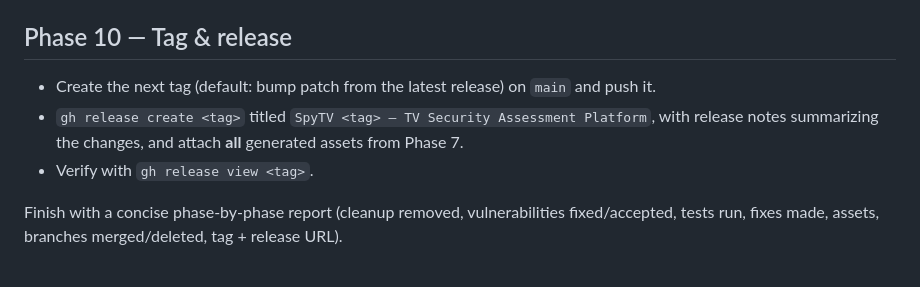
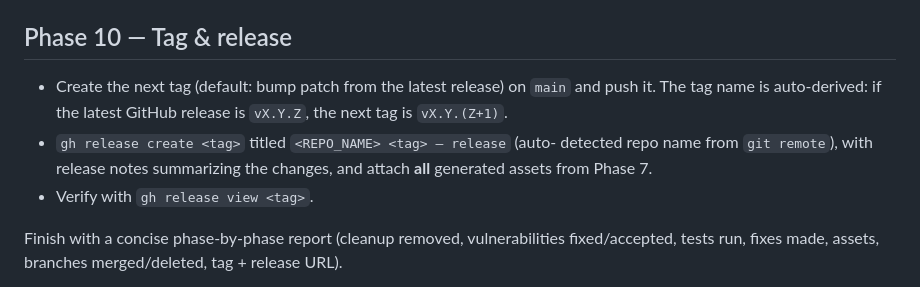
Before and after one commit to ProjectZeroDays/SpyTV, a Markdown page: .opencode/commands/push.md, the part around one of its changes. Drawn GitHub-style.

```diff
--- a/.opencode/commands/push.md
+++ b/.opencode/commands/push.md
@@ -79,10 +95,11 @@ release).
 
 ## Phase 10 — Tag & release
 - Create the next tag (default: bump patch from the latest release) on `main`
-  and push it.
-- `gh release create <tag>` titled `SpyTV <tag> — TV Security Assessment
-  Platform`, with release notes summarizing the changes, and attach **all**
-  generated assets from Phase 7.
+  and push it. The tag name is auto-derived: if the latest GitHub release is
+  `vX.Y.Z`, the next tag is `vX.Y.(Z+1)`.
+- `gh release create <tag>` titled `<REPO_NAME> <tag> — release` (auto-
+  detected repo name from `git remote`), with release notes summarizing the
+  changes, and attach **all** generated assets from Phase 7.
 - Verify with `gh release view <tag>`.
 
 Finish with a concise phase-by-phase report (cleanup removed, vulnerabilities
```
Also changed, not shown: other parts of .opencode/commands/push.md (+46 -30 lines).
